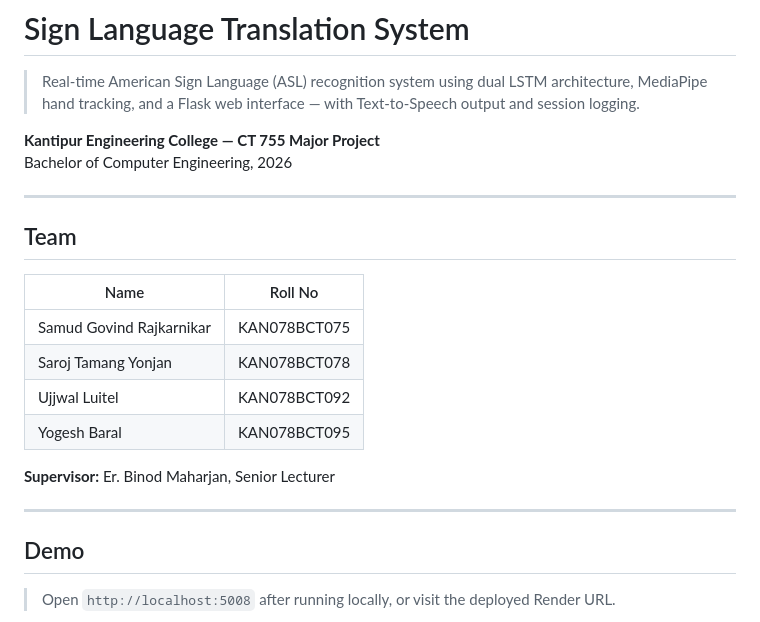
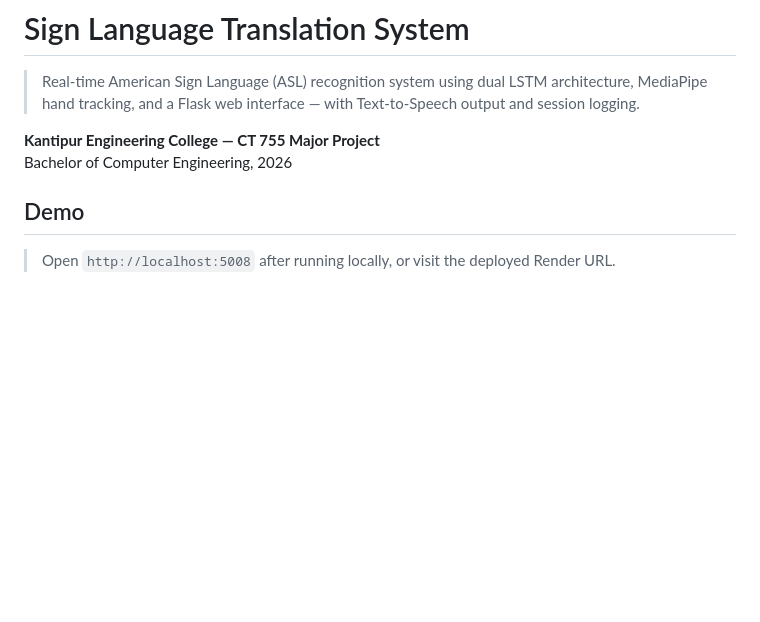
Before and after one commit to yogeshY0/Sign-language-translation-System, a Markdown page: README.md, the part around the change. Rendered like a GitHub page; blank space fills up the shorter version.

```diff
--- a/README.md
+++ b/README.md
@@ -5,20 +5,7 @@
 **Kantipur Engineering College — CT 755 Major Project**
 Bachelor of Computer Engineering, 2026
 
----
 
-## Team
-
-| Name | Roll No |
-|------|---------|
-| Samud Govind Rajkarnikar | KAN078BCT075 |
-| Saroj Tamang Yonjan | KAN078BCT078 |
-| Ujjwal Luitel | KAN078BCT092 |
-| Yogesh Baral | KAN078BCT095 |
-
-**Supervisor:** Er. Binod Maharjan, Senior Lecturer
-
----
 
 ## Demo
 
```
